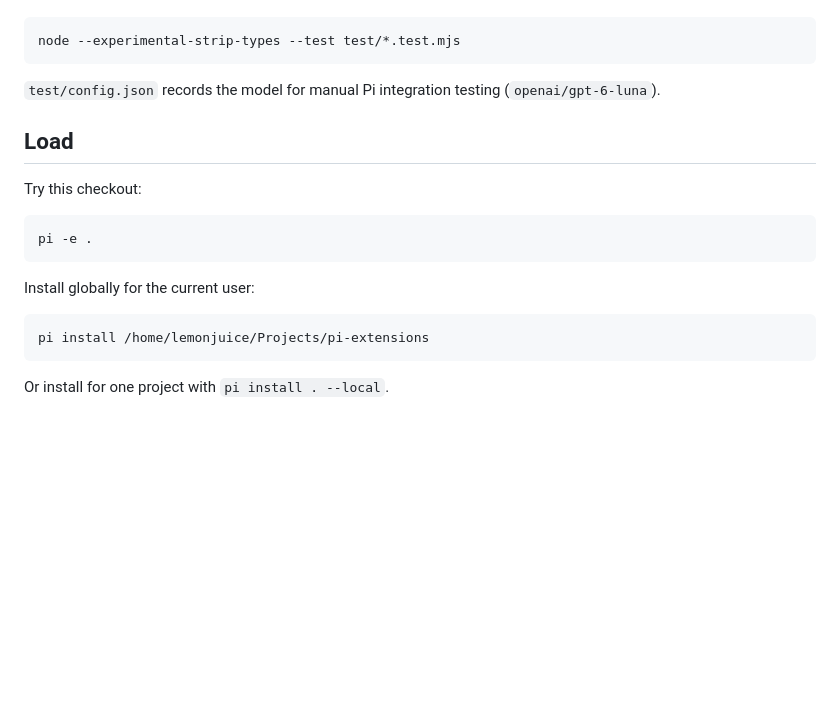
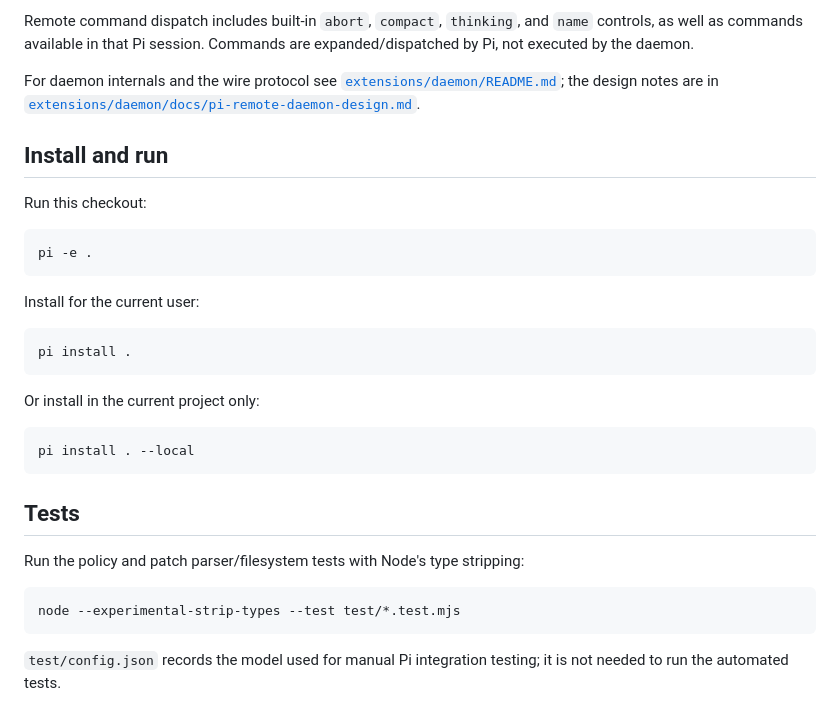
Before and after one commit to lemoeJuice/pi-extensions, a Markdown page: README.md, the part around one of its changes. GitHub-like rendering; blank space fills up the shorter version.

````diff
--- a/README.md
+++ b/README.md
@@ -38,22 +59,33 @@ Run parser and filesystem tests with:
+Remote command dispatch includes built-in `abort`, `compact`, `thinking`, and `name` controls, as well as commands available in that Pi session. Commands are expanded/dispatched by Pi, not executed by the daemon.
+
+For daemon internals and the wire protocol see [`extensions/daemon/README.md`](extensions/daemon/README.md); the design notes are in [`extensions/daemon/docs/pi-remote-daemon-design.md`](extensions/daemon/docs/pi-remote-daemon-design.md).
+
+## Install and run
+
+Run this checkout:
+
+```sh
+pi -e .
+```
+
+Install for the current user:
+
+```sh
+pi install .
+```
+
+Or install in the current project only:
+
+```sh
+pi install . --local
+```
+
+## Tests
+
+Run the policy and patch parser/filesystem tests with Node's type stripping:
 
 ```sh
 node --experimental-strip-types --test test/*.test.mjs
 ```
 
-`test/config.json` records the model for manual Pi integration testing (`openai/gpt-6-luna`).
-
-## Load
-
-Try this checkout:
-
-```sh
-pi -e .
-```
-
-Install globally for the current user:
-
-```sh
-pi install /home/lemonjuice/Projects/pi-extensions
-```
-
-Or install for one project with `pi install . --local`.
+`test/config.json` records the model used for manual Pi integration testing; it is not needed to run the automated tests.
````
Also changed, not shown: other parts of README.md (+43 -22 lines).
